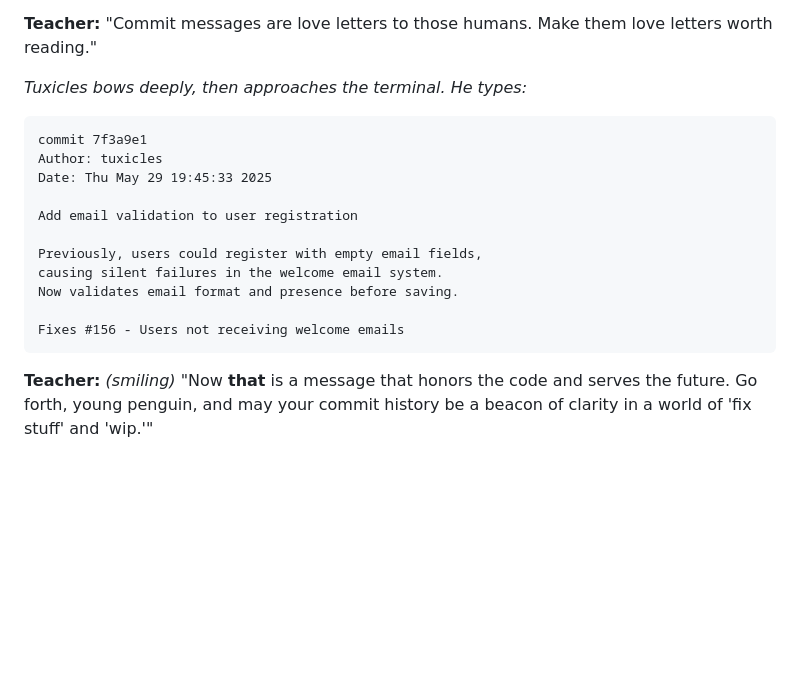
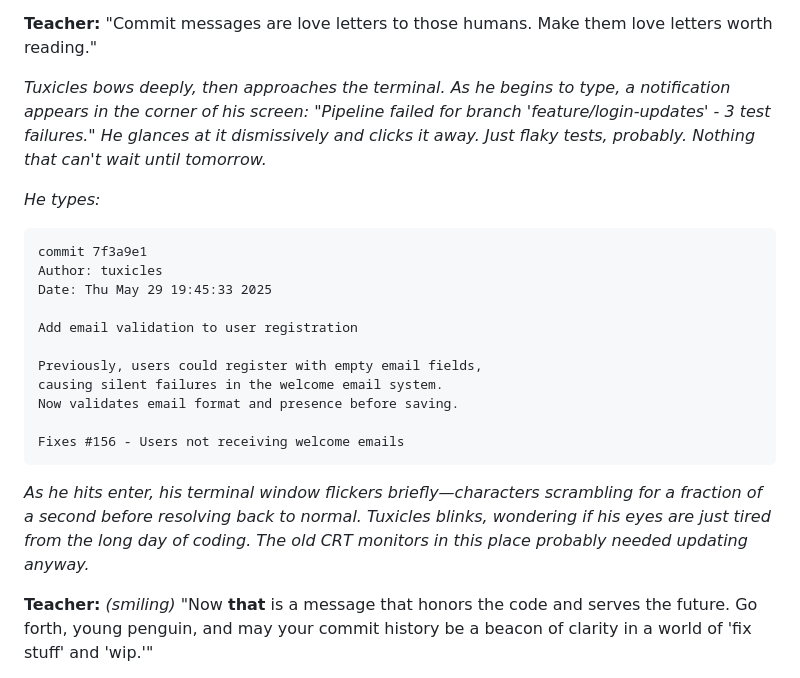
Before and after one commit to lucasaa482/gitscrolls, a Markdown page: scrolls/02-Meaningful-Messages.md, the part around the change. GitHub-like rendering; blank space fills up the shorter version.

Commit message:
Expand Scroll II with flake detection and terminal flicker
Tuxicles receives a failed pipeline warning but ignores it.
His terminal flickers after commit, signaling a subtle rupture.
The Teacher affirms the message, but doubt enters the story.

````diff
--- a/scrolls/02-Meaningful-Messages.md
+++ b/scrolls/02-Meaningful-Messages.md
@@ -126,7 +126,9 @@ __Tuxicles:__ "And commit messages?"
 
 __Teacher:__ "Commit messages are love letters to those humans. Make them love letters worth reading."
 
-_Tuxicles bows deeply, then approaches the terminal. He types:_
+_Tuxicles bows deeply, then approaches the terminal. As he begins to type, a notification appears in the corner of his screen: "Pipeline failed for branch 'feature/login-updates' - 3 test failures." He glances at it dismissively and clicks it away. Just flaky tests, probably. Nothing that can't wait until tomorrow._
+
+_He types:_
 
 ```
 commit 7f3a9e1
@@ -141,6 +143,8 @@ Now validates email format and presence before saving.
 
 Fixes #156 - Users not receiving welcome emails
 ```
+
+_As he hits enter, his terminal window flickers briefly—characters scrambling for a fraction of a second before resolving back to normal. Tuxicles blinks, wondering if his eyes are just tired from the long day of coding. The old CRT monitors in this place probably needed updating anyway._
 
 __Teacher:__ _(smiling)_ "Now __that__ is a message that honors the code and serves the future. Go forth, young penguin, and may your commit history be a beacon of clarity in a world of 'fix stuff' and 'wip.'"
 
````
